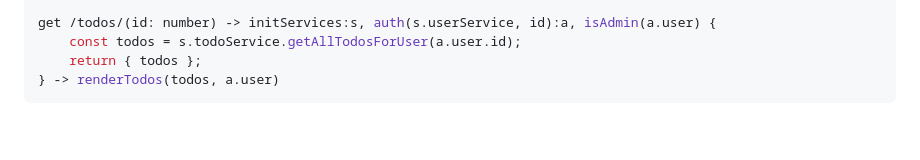
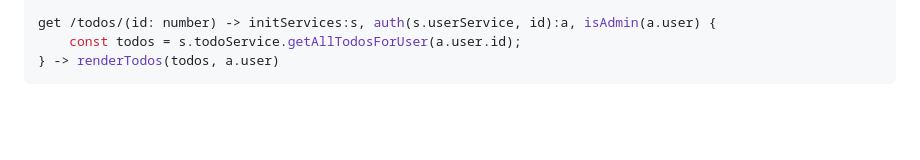
Before and after one commit to webx-net/webx, a Markdown page: README.md, the part around the change. GitHub-like rendering.

Commit message:
Local var is accessible in post handler call

````diff
--- a/README.md
+++ b/README.md
@@ -244,7 +244,6 @@ handler renderTodos(todos: Todo[], user: User): HTML {
 
 get /todos/(id: number) -> initServices:s, auth(s.userService, id):a, isAdmin(a.user) {
     const todos = s.todoService.getAllTodosForUser(a.user.id);
-    return { todos };
 } -> renderTodos(todos, a.user)
 ```
 
````
